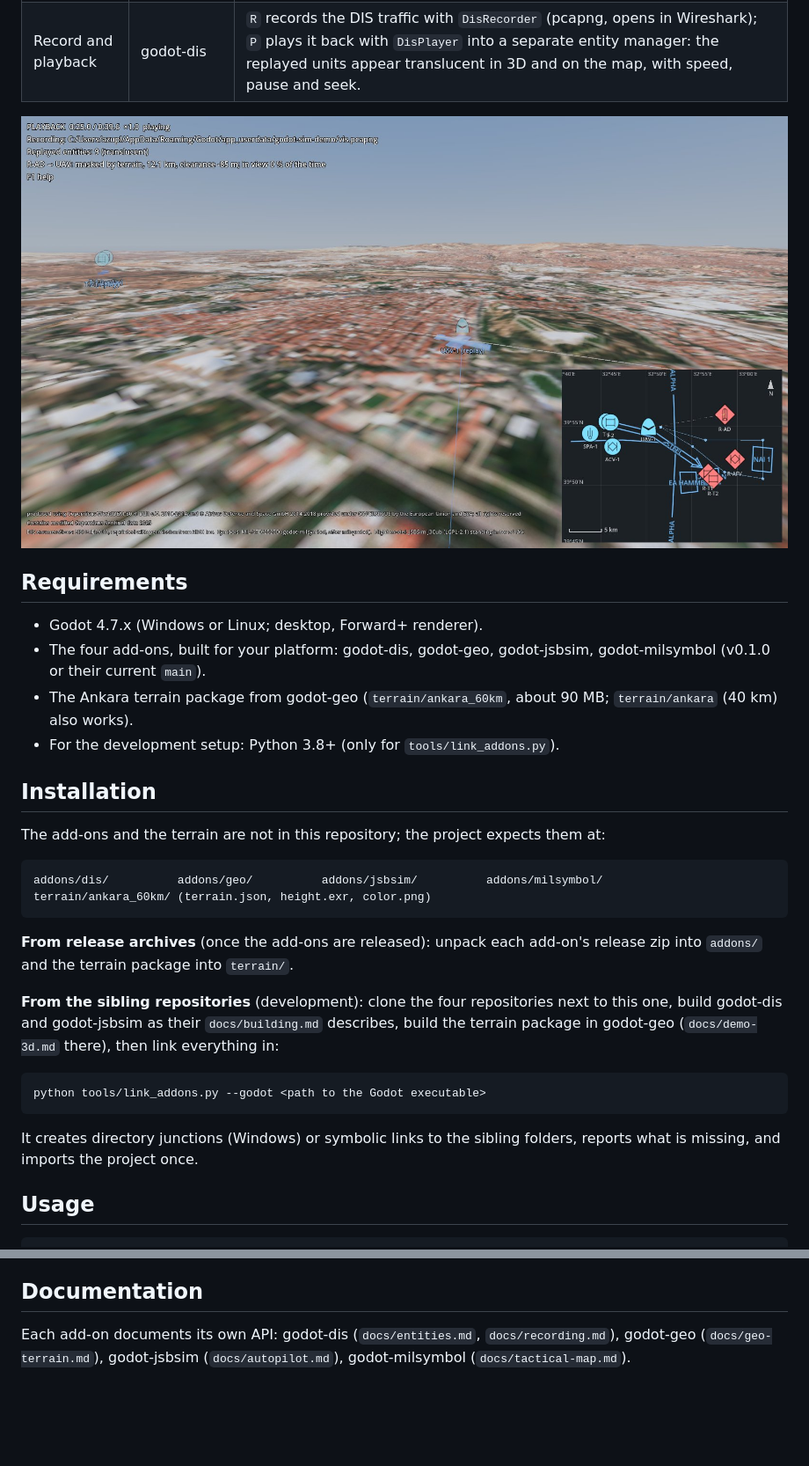
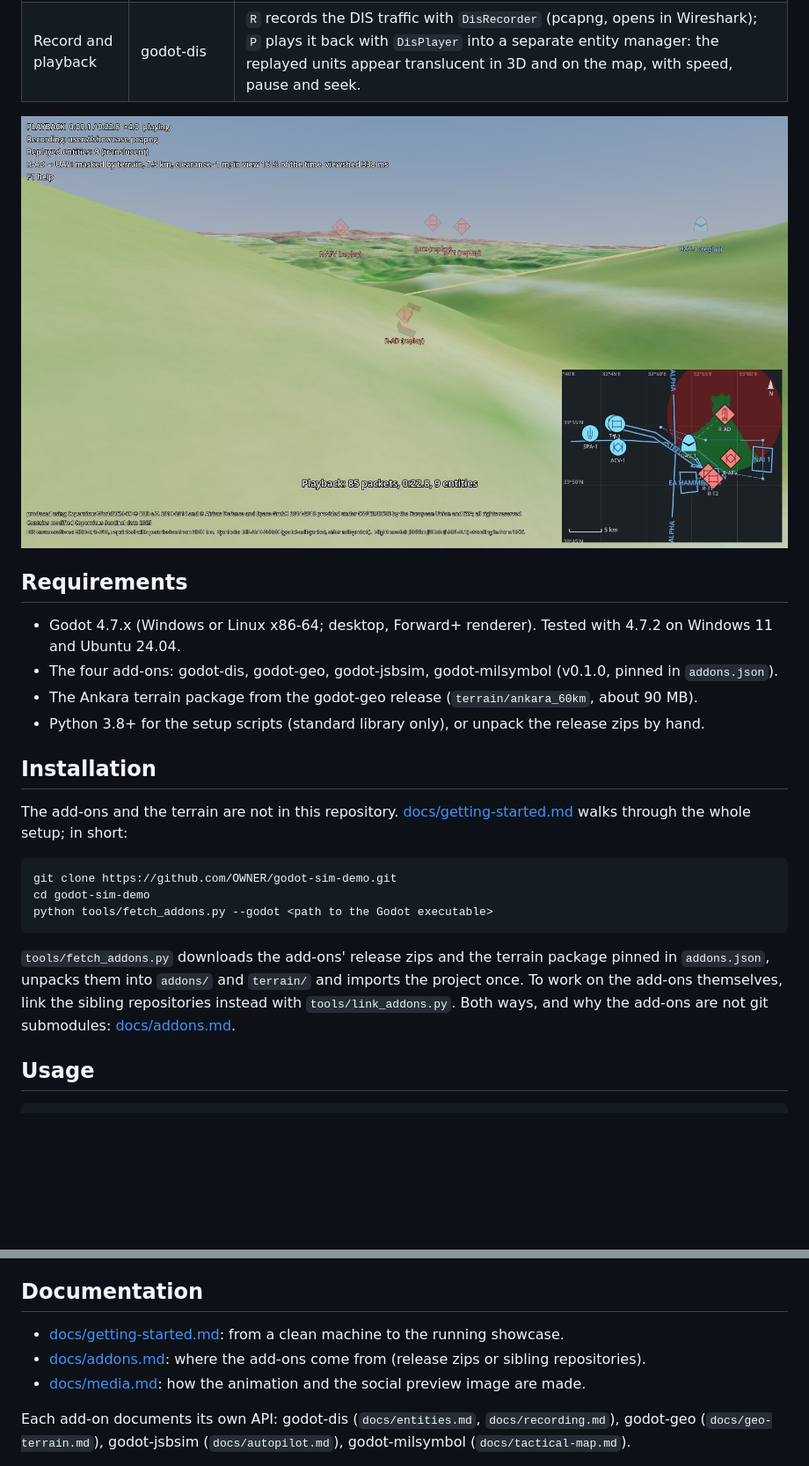
Before and after one commit to godot-sac/godot-sim-demo, a Markdown page: README.md, 2 parts joined by grey strips. Shown at 88% size. GitHub-like rendering; pictures changed too: docs/images/playback.jpg; blank space fills up the shorter version.

````diff
--- a/README.md
+++ b/README.md
@@ -27,33 +27,25 @@ rights reserved.</sub>
 ![Playback of a recording](docs/images/playback.jpg)
 
 ## Requirements
-- Godot 4.7.x (Windows or Linux; desktop, Forward+ renderer).
-- The four add-ons, built for your platform: godot-dis, godot-geo, godot-jsbsim, godot-milsymbol (v0.1.0 or their
-  current `main`).
-- The Ankara terrain package from godot-geo (`terrain/ankara_60km`, about 90 MB; `terrain/ankara` (40 km) also works).
-- For the development setup: Python 3.8+ (only for `tools/link_addons.py`).
+- Godot 4.7.x (Windows or Linux x86-64; desktop, Forward+ renderer). Tested with 4.7.2 on Windows 11 and Ubuntu 24.04.
+- The four add-ons: godot-dis, godot-geo, godot-jsbsim, godot-milsymbol (v0.1.0, pinned in `addons.json`).
+- The Ankara terrain package from the godot-geo release (`terrain/ankara_60km`, about 90 MB).
+- Python 3.8+ for the setup scripts (standard library only), or unpack the release zips by hand.
 
 ## Installation
-The add-ons and the terrain are not in this repository; the project expects them at:
+The add-ons and the terrain are not in this repository. [docs/getting-started.md](docs/getting-started.md) walks
+through the whole setup; in short:
 
-```
-addons/dis/          addons/geo/          addons/jsbsim/          addons/milsymbol/
-terrain/ankara_60km/ (terrain.json, height.exr, color.png)
+```sh
+git clone https://github.com/OWNER/godot-sim-demo.git
+cd godot-sim-demo
+python tools/fetch_addons.py --godot <path to the Godot executable>
 ```
 
-**From release archives** (once the add-ons are released): unpack each add-on's release zip into `addons/` and the
-terrain package into `terrain/`.
-
-**From the sibling repositories** (development): clone the four repositories next to this one, build godot-dis and
-godot-jsbsim as their `docs/building.md` describes, build the terrain package in godot-geo
-(`docs/demo-3d.md` there), then link everything in:
-
-```sh
-python tools/link_addons.py --godot <path to the Godot executable>
-```
-
-It creates directory junctions (Windows) or symbolic links to the sibling folders, reports what is missing, and
-imports the project once.
+`tools/fetch_addons.py` downloads the add-ons' release zips and the terrain package pinned in `addons.json`, unpacks
+them into `addons/` and `terrain/` and imports the project once. To work on the add-ons themselves, link the sibling
+repositories instead with `tools/link_addons.py`. Both ways, and why the add-ons are not git submodules:
+[docs/addons.md](docs/addons.md).
 
 ## Usage
 ```sh
@@ -94,6 +88,10 @@ godot-dis 2D demo shows the UAV and the units, and their entities appear here on
   your own scenario.
 
 ## Documentation
+- [docs/getting-started.md](docs/getting-started.md): from a clean machine to the running showcase.
+- [docs/addons.md](docs/addons.md): where the add-ons come from (release zips or sibling repositories).
+- [docs/media.md](docs/media.md): how the animation and the social preview image are made.
+
 Each add-on documents its own API: godot-dis (`docs/entities.md`, `docs/recording.md`), godot-geo
 (`docs/geo-terrain.md`), godot-jsbsim (`docs/autopilot.md`), godot-milsymbol (`docs/tactical-map.md`).
 
````
Also changed, not shown: other parts of README.md (+3 -1 lines), CHANGELOG.md (+10 -0 lines), docs/addons.md (added, +68 -0 lines), docs/getting-started.md (added, +111 -0 lines), docs/media.md (added, +46 -0 lines), docs/images/social-preview.png (added), 7 other files.
